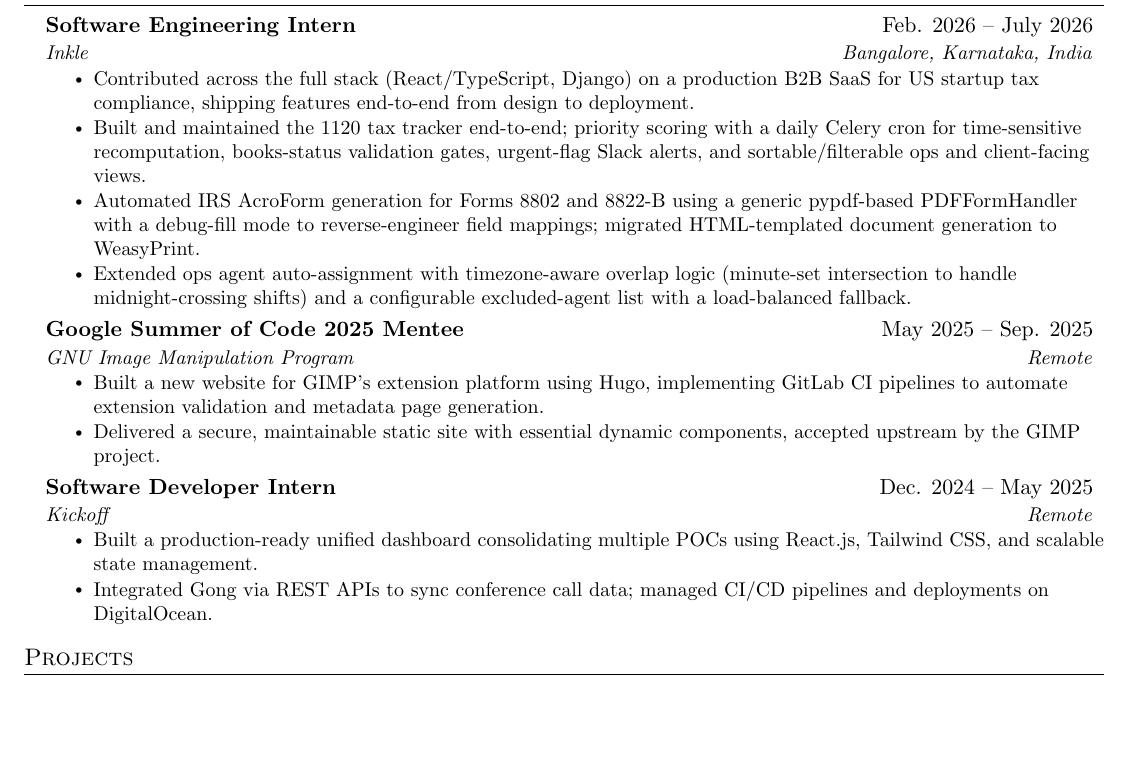
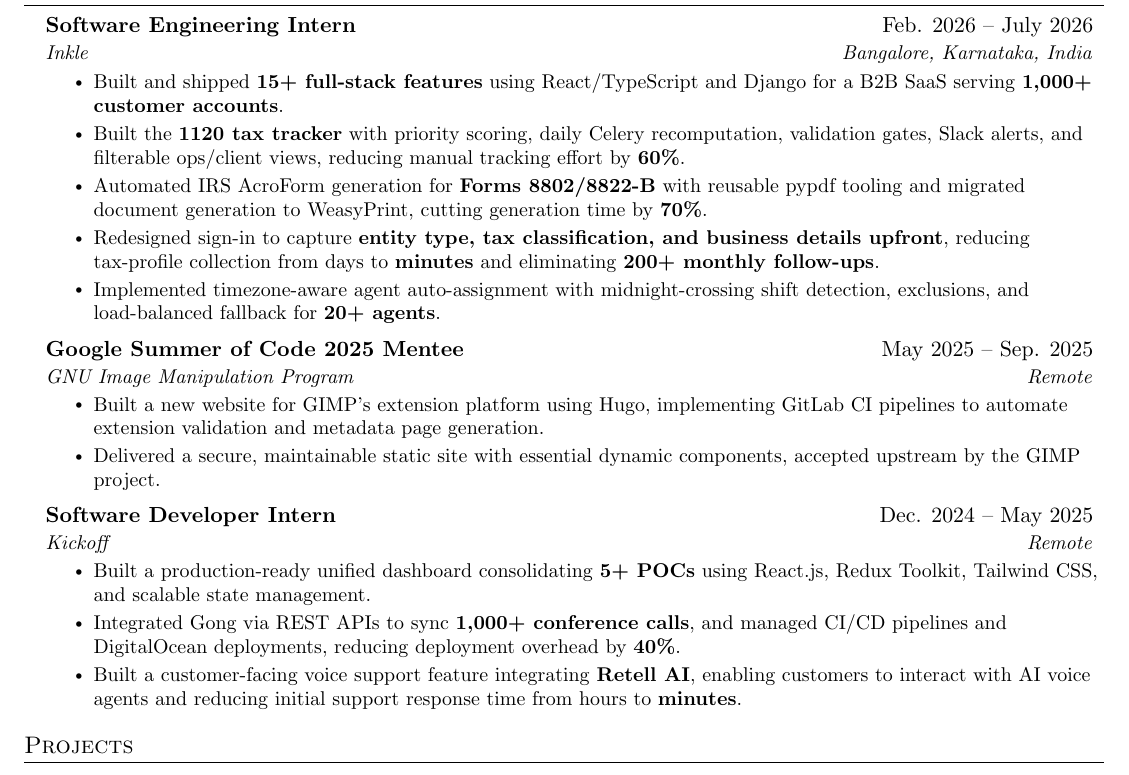
Before and after one commit to SamIsTheFBI/samisthefbi.github.io, a LaTeX CV (resume.tex): part of the page before the commit and part of page 1 of 2 after it, cut so that both start at the same text, the shorter picture padded with empty space. Compiled offline with pdfLaTeX.

Commit message:
Update resume.tex

```diff
--- a/resume.tex
+++ b/resume.tex
@@ -136,18 +136,16 @@
       {Software Engineering Intern}{Feb. 2026 -- July 2026}
       {Inkle}{Bangalore, Karnataka, India}
       \resumeItemListStart
-        \resumeItem{Contributed across the full stack (React/TypeScript, Django) on a production B2B SaaS for US startup tax compliance, shipping features end-to-end from design to deployment.
-}
-        \resumeItem{Built and maintained the 1120 tax tracker end-to-end; priority scoring with a daily
-  Celery cron for time-sensitive recomputation, books-status validation gates, urgent-flag
-  Slack alerts, and sortable/filterable ops and client-facing views.}
-        \resumeItem{Automated IRS AcroForm generation for Forms 8802 and 8822-B using a generic
-  pypdf-based PDFFormHandler with a debug-fill mode to reverse-engineer field mappings;
-  migrated HTML-templated document generation to WeasyPrint.}
-        \resumeItem{Extended ops agent auto-assignment with timezone-aware overlap logic (minute-set
-  intersection to handle midnight-crossing shifts) and a configurable excluded-agent list
-  with a load-balanced fallback.
-}
+        \resumeItem{Built and shipped \textbf{15+ full-stack features} using React/TypeScript and Django for a B2B SaaS serving \textbf{1,000+ customer accounts}.}
+
+    \resumeItem{Built the \textbf{1120 tax tracker} with priority scoring, daily Celery recomputation, validation gates, Slack alerts, and filterable ops/client views, reducing manual tracking effort by \textbf{60\%}.}
+
+    \resumeItem{Automated IRS AcroForm generation for \textbf{Forms 8802/8822-B} with reusable pypdf tooling and migrated document generation to WeasyPrint, cutting generation time by \textbf{70\%}.}
+
+    \resumeItem{Redesigned sign-in to capture \textbf{entity type, tax classification, and business details upfront}, reducing tax-profile collection from days to \textbf{minutes} and eliminating \textbf{200+ monthly follow-ups}.}
+
+    \resumeItem{Implemented timezone-aware agent auto-assignment with midnight-crossing shift detection, exclusions, and load-balanced fallback for \textbf{20+ agents}.}
+
       \resumeItemListEnd
 
     \resumeSubheading
@@ -172,8 +170,12 @@
       {Software Developer Intern}{Dec. 2024 -- May 2025}
       {Kickoff}{Remote}
       \resumeItemListStart
-        \resumeItem{Built a production-ready unified dashboard consolidating multiple POCs using React.js, Tailwind CSS, and scalable state management.}
-        \resumeItem{Integrated Gong via REST APIs to sync conference call data; managed CI/CD pipelines and deployments on DigitalOcean.}
+        \resumeItem{Built a production-ready unified dashboard consolidating \textbf{5+ POCs} using React.js, Redux Toolkit, Tailwind CSS, and scalable state management.}
+
+\resumeItem{Integrated Gong via REST APIs to sync \textbf{1,000+ conference calls}, and managed CI/CD pipelines and DigitalOcean deployments, reducing deployment overhead by \textbf{40\%}.}
+
+\resumeItem{Built a customer-facing voice support feature integrating \textbf{Retell AI}, enabling customers to interact with AI voice agents and reducing initial support response time from hours to \textbf{minutes}.}
+
     \resumeItemListEnd
 
   \resumeSubHeadingListEnd
```
